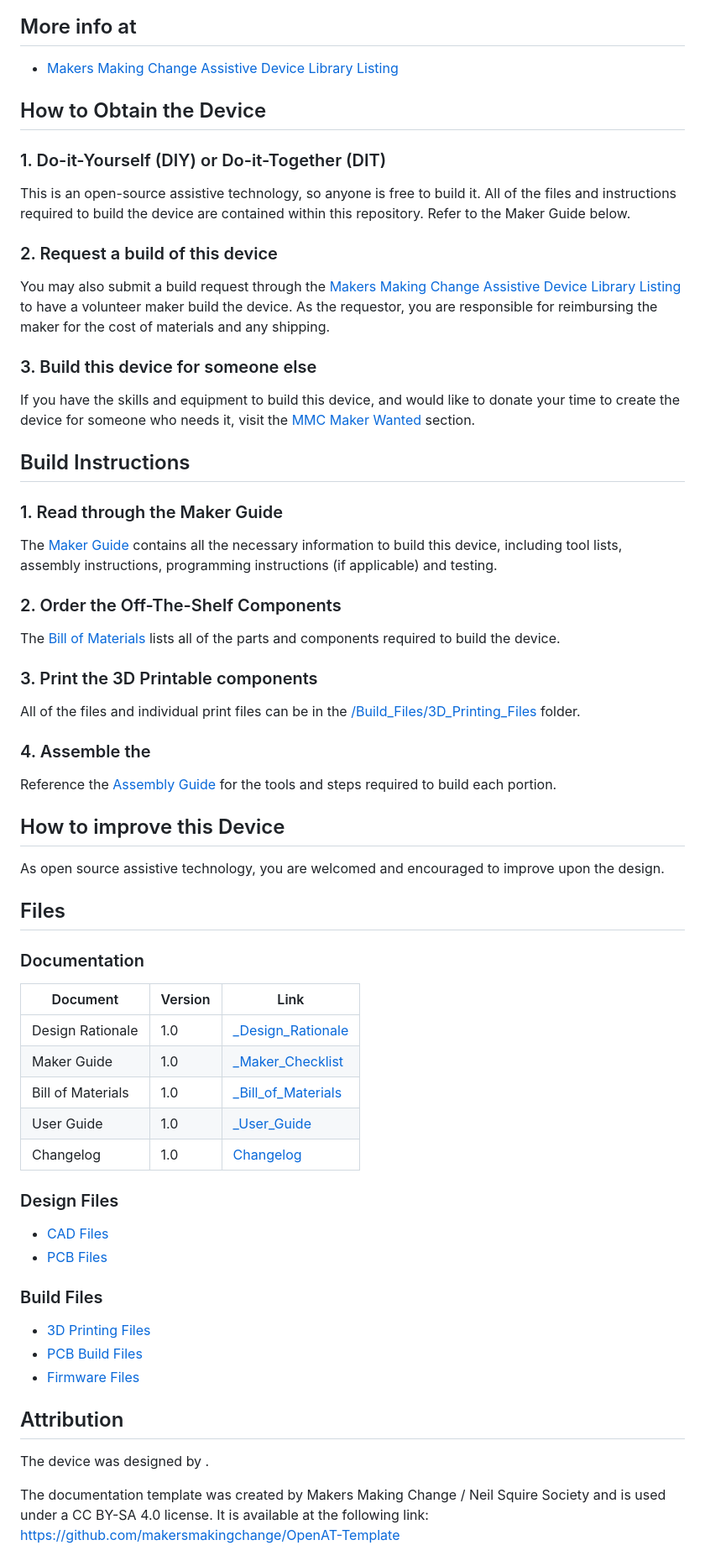
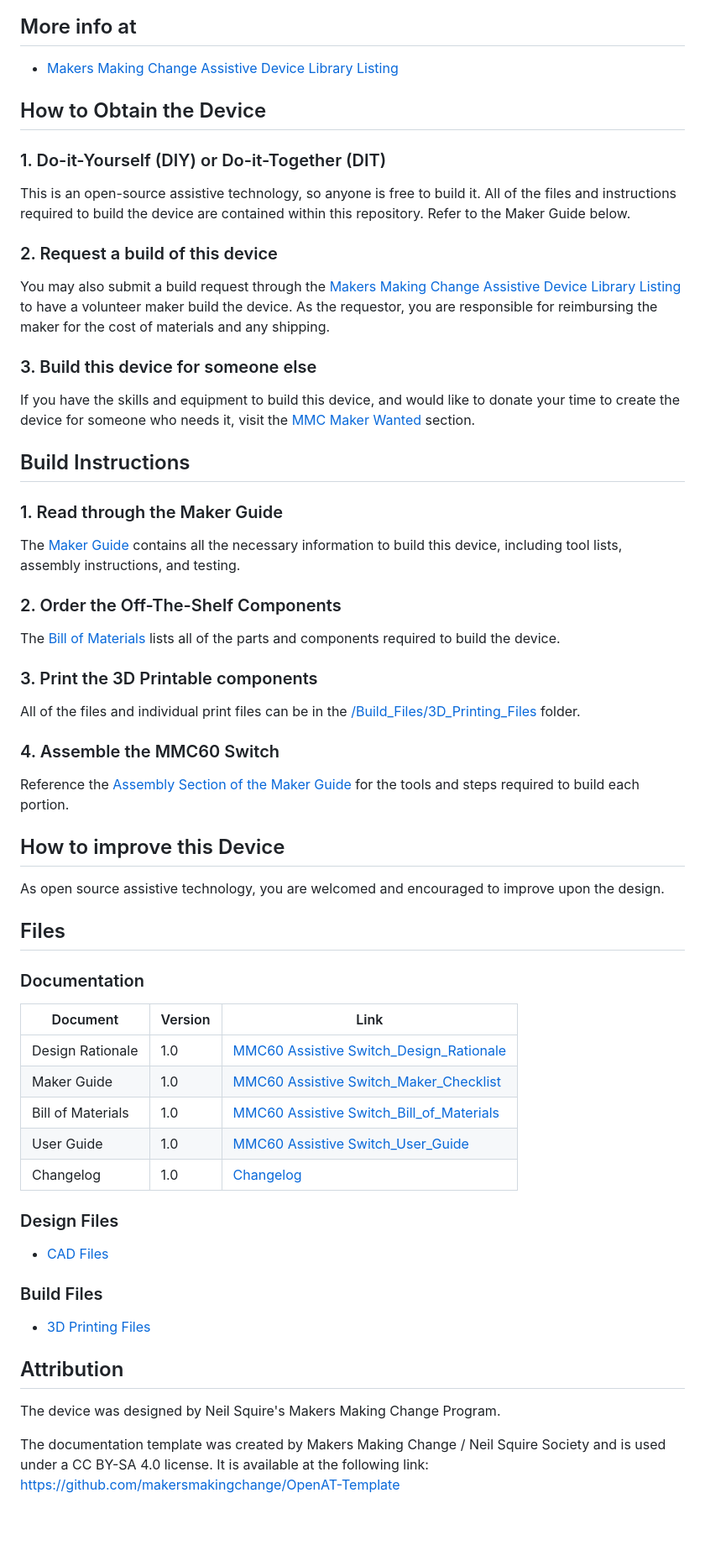
Before and after one commit to makersmakingchange/MMC60_Assistive_Switch, a Markdown page: README.md, the part around one of its changes. Shown at 84% size. GitHub-like rendering; blank space fills up the shorter version.

```diff
--- a/README.md
+++ b/README.md
@@ -37,7 +35,7 @@ If you have the skills and equipment to build this device, and would like to don
 
 ### 1. Read through the Maker Guide
 
-The [Maker Guide](/Documentation/<Device_Name>_Maker_Guide.pdf)  contains all the necessary information to build this device, including tool lists, assembly instructions, programming instructions (if applicable) and testing.
+The [Maker Guide](/Documentation/MMC60_Assistive_Switch_Maker_Guide.pdf)  contains all the necessary information to build this device, including tool lists, assembly instructions, and testing.
 
 
 ### 2. Order the Off-The-Shelf Components
@@ -49,9 +47,9 @@ The [Bill of Materials](/Documentation/<Device_Name>_BOM.xlsx) lists all of the
 
 All of the files and individual print files can be in the [/Build_Files/3D_Printing_Files](/Build_Files/3D_Printing_Files/) folder.
 
-### 4. Assemble the <DeviceName>
+### 4. Assemble the MMC60 Switch
 
-Reference the [Assembly Guide](/Documentation/<Device_Name>_Assembly_Guide.pdf) for the tools and steps required to build each portion.
+Reference the [Assembly Section of the Maker Guide](/Documentation/MMC60_Maker_Guide.pdf) for the tools and steps required to build each portion.
 
 ## How to improve this Device
 As open source assistive technology, you are welcomed and encouraged to improve upon the design.
@@ -60,10 +58,10 @@ As open source assistive technology, you are welcomed and encouraged to improve
 ### Documentation
 | Document             | Version | Link |
 |----------------------|---------|------|
-| Design Rationale     | 1.0     | [<DeviceName>_Design_Rationale](/Documentation/<Device_Name>_Design_Rationale.pdf)     |
-| Maker Guide          | 1.0     | [<DeviceName>_Maker_Checklist](/Documentation/<Device_Name>_Maker_Guide.pdf)     |
-| Bill of Materials    | 1.0     | [<DeviceName>_Bill_of_Materials](/Documentation/<Device_Name>_BOM.xlsx)     |
-| User Guide           | 1.0     | [<DeviceName>_User_Guide](/Documentation/<Device_Name>_Quick_Guide.pdf)    |
+| Design Rationale     | 1.0     | [MMC60 Assistive Switch_Design_Rationale](/Documentation/MMC60_Assistive_Switch_Design_Rationale.pdf)     |
+| Maker Guide          | 1.0     | [MMC60 Assistive Switch_Maker_Checklist](/Documentation/MMC60_Assistive_Switch_Maker_Guide.pdf)     |
+| Bill of Materials    | 1.0     | [MMC60 Assistive Switch_Bill_of_Materials](/Documentation/MMC60_Assistive_Switch_BOM.xlsx)     |
+| User Guide           | 1.0     | [MMC60 Assistive Switch_User_Guide](/Documentation/MMC60_Assistive_Switch_USer_Guide.pdf)    |
 | Changelog            | 1.0     | [Changelog](CHANGES.txt)     |
 
 ### Design Files
@@ -72,7 +70,6 @@ DESIGN FILES
 Include a copy of the original design files to facilitate easy editing and customization. Consider also including a generic format (e.g., STEP)
 --->
  - [CAD Files](/Design_Files/CAD_Design_Files)
- - [PCB Files](/Design_Files/PCB_Design_Files)
 
 <!---
 BUILD FILES
@@ -80,8 +77,6 @@ Include a copy of the build files intended for manufacturing. This may include s
 --->
 ### Build Files
  - [3D Printing Files](/Build_Files/3D_Printing_Files)
- - [PCB Build Files](/Build_Files/PCB_Build_Files)
- - [Firmware Files](/Build/Firmware_Files)
 
 <!---
 ATTRIBUTION
@@ -89,7 +84,7 @@ Provide any necessary attribution for designs or components that are included in
 --->
 ## Attribution
 
-The device was designed by <DesignerName>.
+The device was designed by Neil Squire's Makers Making Change Program.
 
 <!---
 This is the attribution for the template.
```
Also changed, not shown: other parts of README.md (+8 -12 lines).
